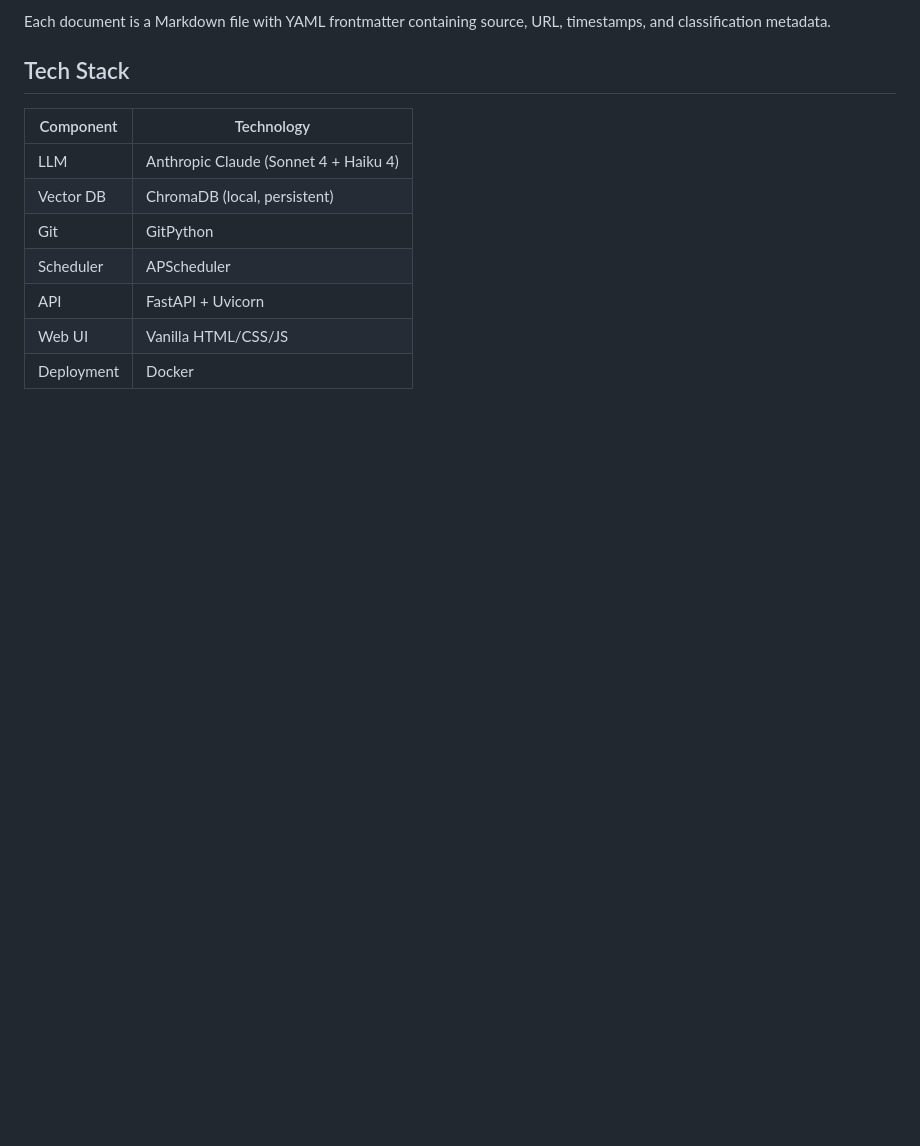
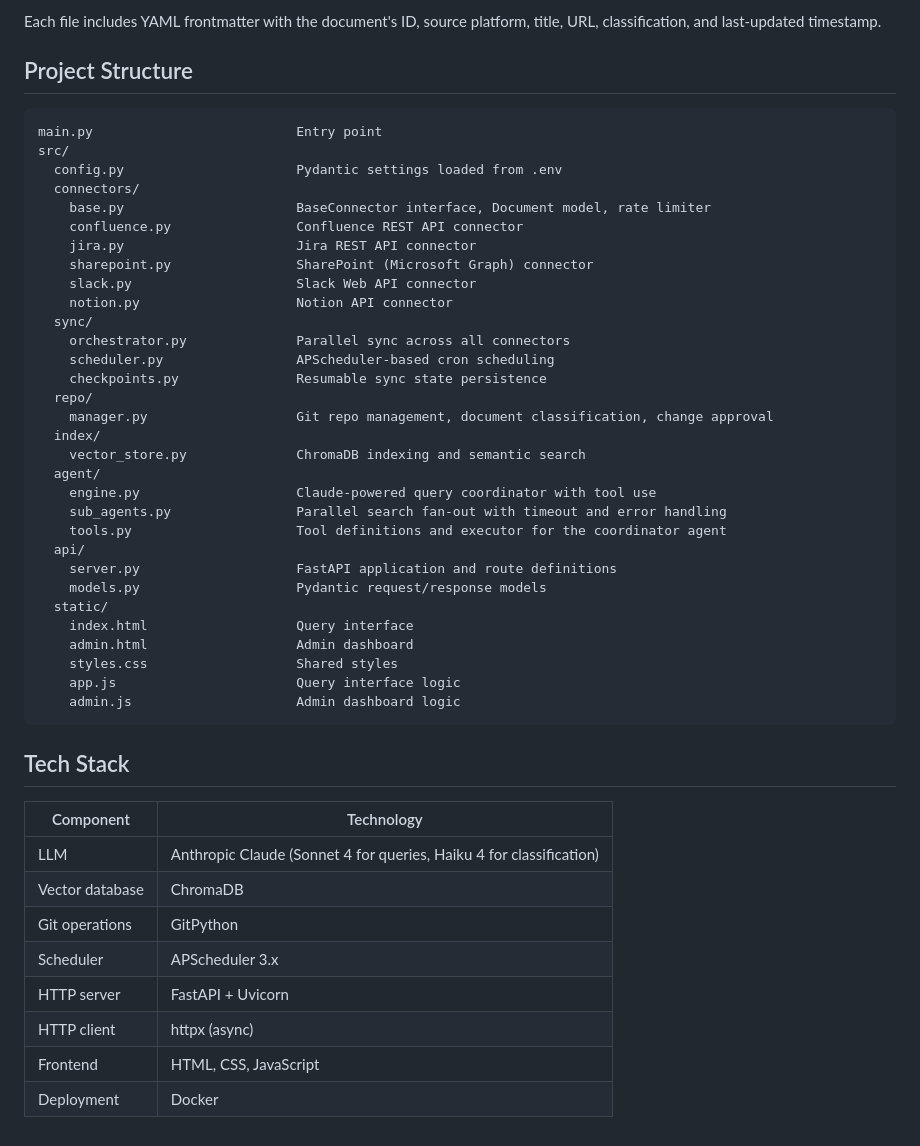
Before and after one commit to asmeet3/grasp, a Markdown page: README.md, the part around one of its changes. Rendered like a GitHub page; blank space fills up the shorter version.

````diff
--- a/README.md
+++ b/README.md
@@ -127,15 +126,52 @@ knowledge_repo/
 ```
 
-Each document is a Markdown file with YAML frontmatter containing source, URL, timestamps, and classification metadata.
+Each file includes YAML frontmatter with the document's ID, source platform, title, URL, classification, and last-updated timestamp.
+
+## Project Structure
+
+```
+main.py                          Entry point
+src/
+  config.py                      Pydantic settings loaded from .env
+  connectors/
+    base.py                      BaseConnector interface, Document model, rate limiter
+    confluence.py                Confluence REST API connector
+    jira.py                      Jira REST API connector
+    sharepoint.py                SharePoint (Microsoft Graph) connector
+    slack.py                     Slack Web API connector
+    notion.py                    Notion API connector
+  sync/
+    orchestrator.py              Parallel sync across all connectors
+    scheduler.py                 APScheduler-based cron scheduling
+    checkpoints.py               Resumable sync state persistence
+  repo/
+    manager.py                   Git repo management, document classification, change approval
+  index/
+    vector_store.py              ChromaDB indexing and semantic search
+  agent/
+    engine.py                    Claude-powered query coordinator with tool use
+    sub_agents.py                Parallel search fan-out with timeout and error handling
+    tools.py                     Tool definitions and executor for the coordinator agent
+  api/
+    server.py                    FastAPI application and route definitions
+    models.py                    Pydantic request/response models
+  static/
+    index.html                   Query interface
+    admin.html                   Admin dashboard
+    styles.css                   Shared styles
+    app.js                       Query interface logic
+    admin.js                     Admin dashboard logic
+```
 
 ## Tech Stack
 
 | Component | Technology |
 |---|---|
-| LLM | Anthropic Claude (Sonnet 4 + Haiku 4) |
-| Vector DB | ChromaDB (local, persistent) |
-| Git | GitPython |
-| Scheduler | APScheduler |
-| API | FastAPI + Uvicorn |
-| Web UI | Vanilla HTML/CSS/JS |
+| LLM | Anthropic Claude (Sonnet 4 for queries, Haiku 4 for classification) |
+| Vector database | ChromaDB |
+| Git operations | GitPython |
+| Scheduler | APScheduler 3.x |
+| HTTP server | FastAPI + Uvicorn |
+| HTTP client | httpx (async) |
+| Frontend | HTML, CSS, JavaScript |
 | Deployment | Docker |
````
Also changed, not shown: other parts of README.md (+97 -98 lines).
